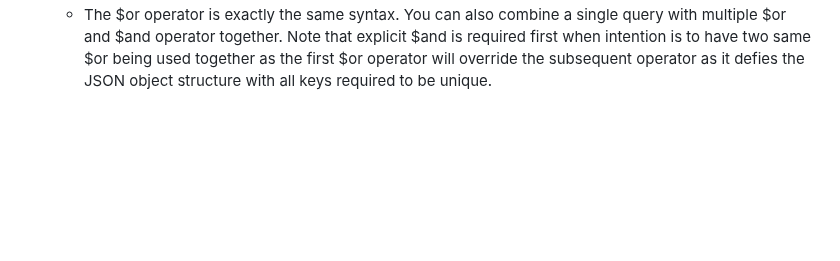
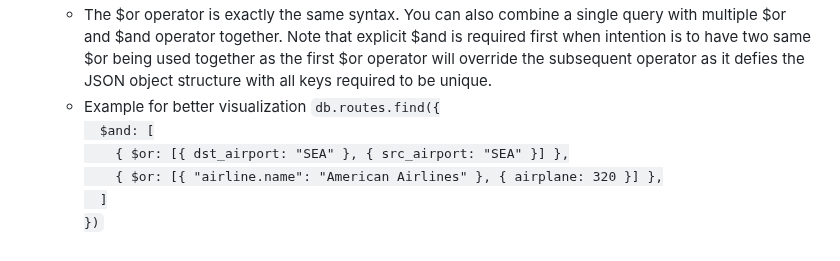
Before and after one commit to 25Ericcheong/dev-daily-journal, a Markdown page: README.md, the part around the change. Drawn GitHub-style; folded sections open; blank space fills up the shorter version.

```diff
--- a/README.md
+++ b/README.md
@@ -156,6 +156,12 @@ Web app project to log what I've learnt and my daily achievements! I haven't rea
       <ul>
         <li>The two logical operators will be $and & $or operators. Example, <code>db.collection-name.find({$and: [{field-name: value}, {another-field-name: {$gte: greater-value}}]})</code>. This can also be accomplished implicitly via <code>db.collection-name.find({field-name: value, another-field-name: {$gte: greater-value}})</code>.</li>
         <li>The $or operator is exactly the same syntax. You can also combine a single query with multiple $or and $and operator together. Note that explicit $and is required first when intention is to have two same $or being used together as the first $or operator will override the subsequent operator as it defies the JSON object structure with all keys required to be unique.</li>
+        <li>Example for better visualization <code>db.routes.find({
+  $and: [
+    { $or: [{ dst_airport: "SEA" }, { src_airport: "SEA" }] },
+    { $or: [{ "airline.name": "American Airlines" }, { airplane: 320 }] },
+  ]
+})</code></li>
       </ul>
     </details></li>
   </ol>
```
